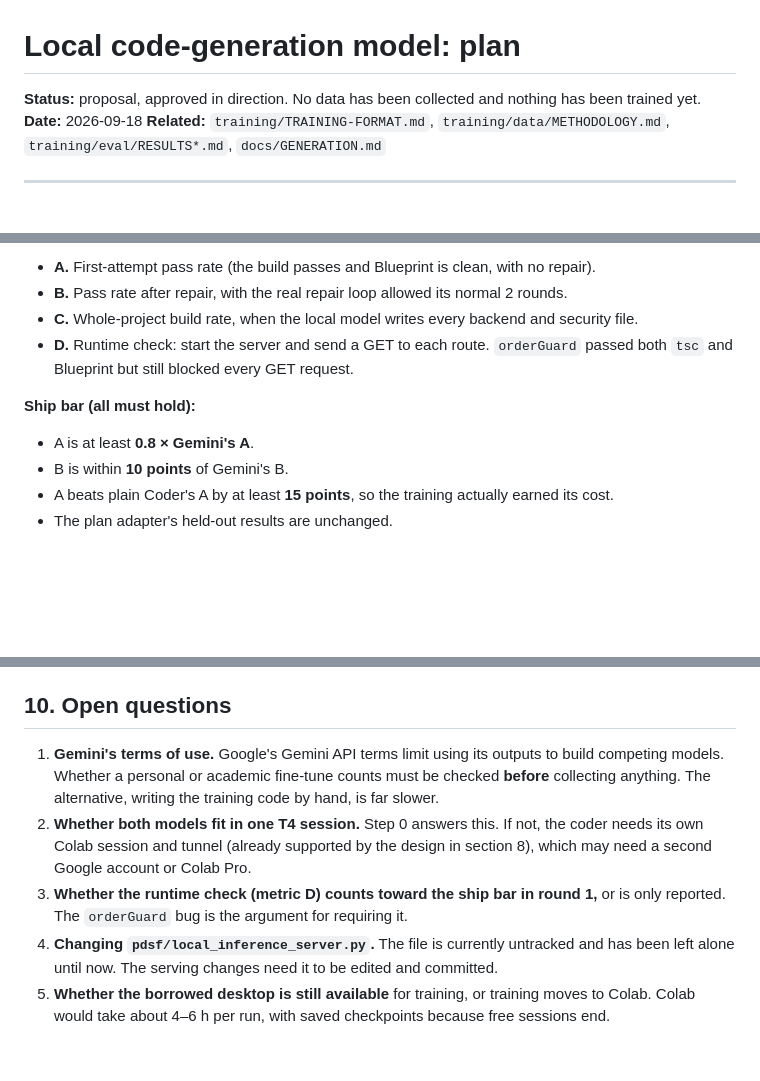
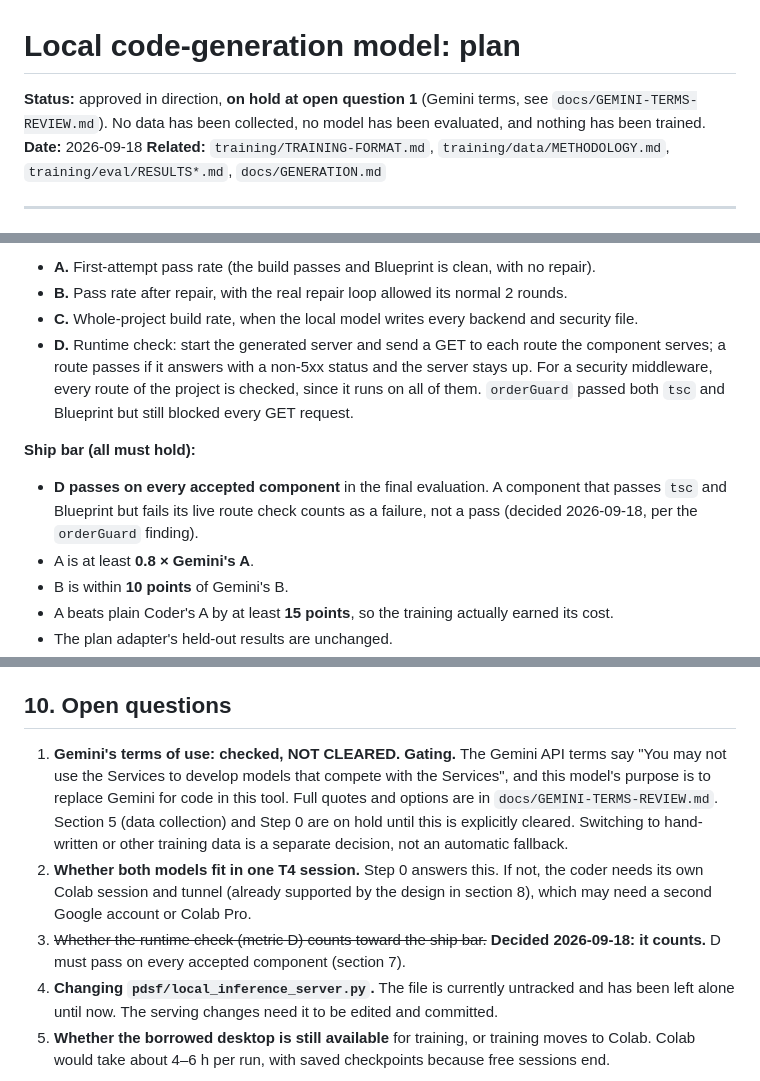
Before and after one commit to Vikram5002/blueprint-s-_to_vibecoders, a Markdown page: docs/LOCAL-CODE-MODEL-PLAN.md, 3 parts joined by grey strips. Drawn GitHub-style; blank space fills up the shorter version.

Commit message:
docs: Gemini terms review (not cleared), runtime check now required by the code-model ship bar

```diff
--- a/docs/LOCAL-CODE-MODEL-PLAN.md
+++ b/docs/LOCAL-CODE-MODEL-PLAN.md
@@ -1,6 +1,6 @@
 # Local code-generation model: plan
 
-**Status:** proposal, approved in direction. No data has been collected and nothing has been trained yet.
+**Status:** approved in direction, **on hold at open question 1** (Gemini terms, see `docs/GEMINI-TERMS-REVIEW.md`). No data has been collected, no model has been evaluated, and nothing has been trained.
 **Date:** 2026-09-18
 **Related:** `training/TRAINING-FORMAT.md`, `training/data/METHODOLOGY.md`, `training/eval/RESULTS*.md`, `docs/GENERATION.md`
 
@@ -121,9 +121,10 @@ Every training example must be built from **what the server actually receives**,
 - **A.** First-attempt pass rate (the build passes and Blueprint is clean, with no repair).
 - **B.** Pass rate after repair, with the real repair loop allowed its normal 2 rounds.
 - **C.** Whole-project build rate, when the local model writes every backend and security file.
-- **D.** Runtime check: start the server and send a GET to each route. `orderGuard` passed both `tsc` and Blueprint but still blocked every GET request.
+- **D.** Runtime check: start the generated server and send a GET to each route the component serves; a route passes if it answers with a non-5xx status and the server stays up. For a security middleware, every route of the project is checked, since it runs on all of them. `orderGuard` passed both `tsc` and Blueprint but still blocked every GET request.
 
 **Ship bar (all must hold):**
+- **D passes on every accepted component** in the final evaluation. A component that passes `tsc` and Blueprint but fails its live route check counts as a failure, not a pass (decided 2026-09-18, per the `orderGuard` finding).
 - A is at least **0.8 × Gemini's A**.
 - B is within **10 points** of Gemini's B.
 - A beats plain Coder's A by at least **15 points**, so the training actually earned its cost.
@@ -181,8 +182,8 @@ The generation pipeline itself isn't changed.
 
 ## 10. Open questions
 
-1. **Gemini's terms of use.** Google's Gemini API terms limit using its outputs to build competing models. Whether a personal or academic fine-tune counts must be checked **before** collecting anything. The alternative, writing the training code by hand, is far slower.
+1. **Gemini's terms of use: checked, NOT CLEARED. Gating.** The Gemini API terms say "You may not use the Services to develop models that compete with the Services", and this model's purpose is to replace Gemini for code in this tool. Full quotes and options are in `docs/GEMINI-TERMS-REVIEW.md`. Section 5 (data collection) and Step 0 are on hold until this is explicitly cleared. Switching to hand-written or other training data is a separate decision, not an automatic fallback.
 2. **Whether both models fit in one T4 session.** Step 0 answers this. If not, the coder needs its own Colab session and tunnel (already supported by the design in section 8), which may need a second Google account or Colab Pro.
-3. **Whether the runtime check (metric D) counts toward the ship bar in round 1,** or is only reported. The `orderGuard` bug is the argument for requiring it.
+3. ~~Whether the runtime check (metric D) counts toward the ship bar.~~ **Decided 2026-09-18: it counts.** D must pass on every accepted component (section 7).
 4. **Changing `pdsf/local_inference_server.py`.** The file is currently untracked and has been left alone until now. The serving changes need it to be edited and committed.
 5. **Whether the borrowed desktop is still available** for training, or training moves to Colab. Colab would take about 4–6 h per run, with saved checkpoints because free sessions end.
```
Also changed, not shown: docs/GEMINI-TERMS-REVIEW.md (added, +57 -0 lines).
